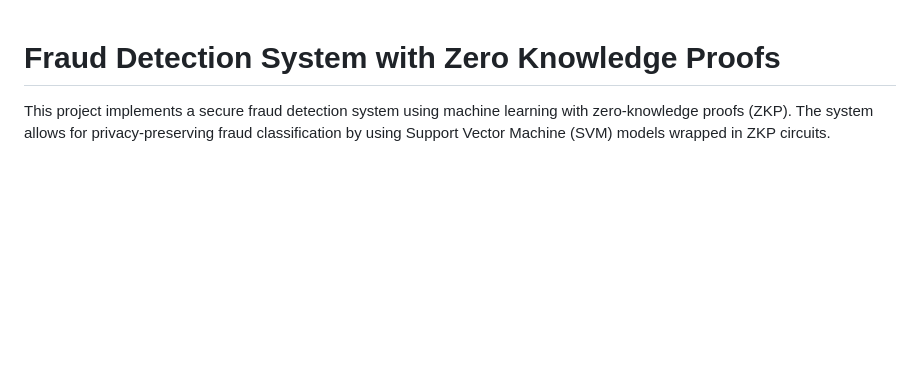
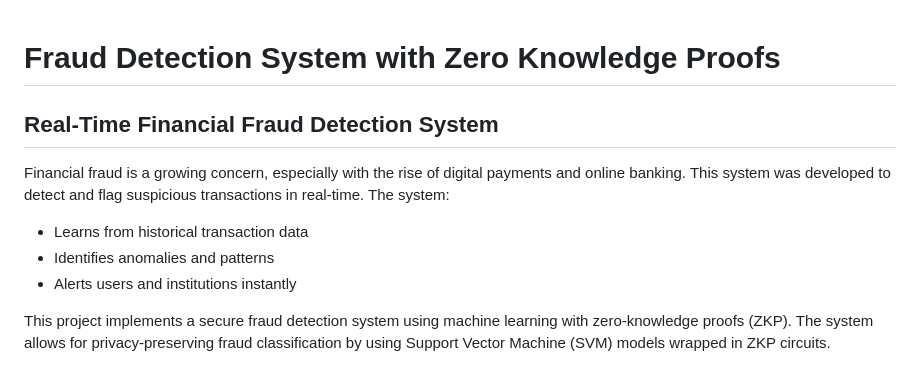
Before and after one commit to Rohan-ingle/MitsubishiProd, a Markdown page: README.md, the part around the change. Rendered like a GitHub page; blank space fills up the shorter version.

```diff
--- a/README.md
+++ b/README.md
@@ -1,4 +1,12 @@
 # Fraud Detection System with Zero Knowledge Proofs
+
+## Real-Time Financial Fraud Detection System
+
+Financial fraud is a growing concern, especially with the rise of digital payments and online banking. This system was developed to detect and flag suspicious transactions in real-time. The system:
+
+- Learns from historical transaction data
+- Identifies anomalies and patterns
+- Alerts users and institutions instantly
 
 This project implements a secure fraud detection system using machine learning with zero-knowledge proofs (ZKP). The system allows for privacy-preserving fraud classification by using Support Vector Machine (SVM) models wrapped in ZKP circuits.
 
```
